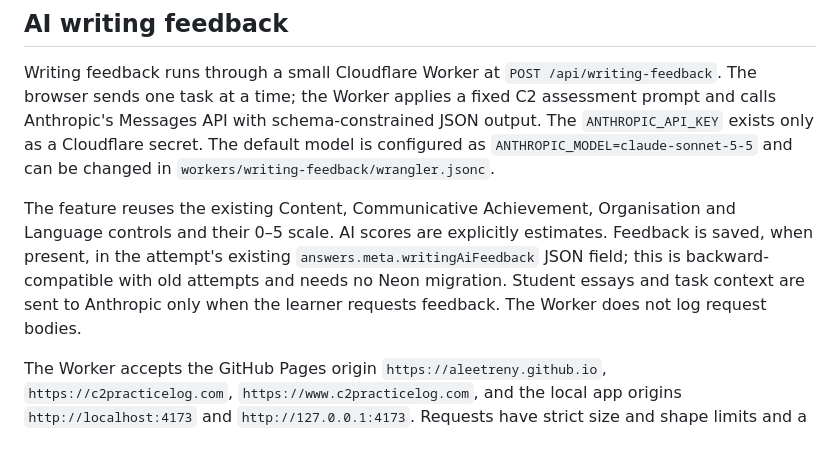
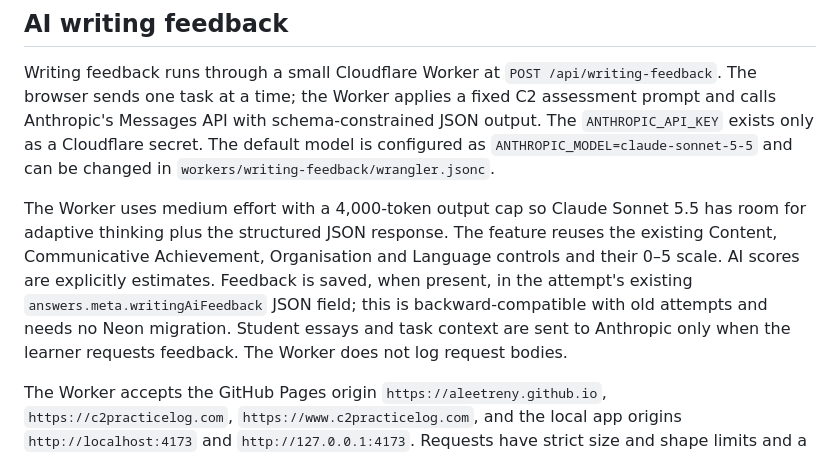
Before and after one commit to aleetreny/c2-practice-log, a Markdown page: README.md, the part around the change. Drawn GitHub-style.

Commit message:
Document Sonnet 5.5 output budget

```diff
--- a/README.md
+++ b/README.md
@@ -166,7 +166,7 @@ Account data remains usable when cloud sync is unavailable. The original namespa
 
 Writing feedback runs through a small Cloudflare Worker at `POST /api/writing-feedback`. The browser sends one task at a time; the Worker applies a fixed C2 assessment prompt and calls Anthropic's Messages API with schema-constrained JSON output. The `ANTHROPIC_API_KEY` exists only as a Cloudflare secret. The default model is configured as `ANTHROPIC_MODEL=claude-sonnet-5-5` and can be changed in `workers/writing-feedback/wrangler.jsonc`.
 
-The feature reuses the existing Content, Communicative Achievement, Organisation and Language controls and their 0–5 scale. AI scores are explicitly estimates. Feedback is saved, when present, in the attempt's existing `answers.meta.writingAiFeedback` JSON field; this is backward-compatible with old attempts and needs no Neon migration. Student essays and task context are sent to Anthropic only when the learner requests feedback. The Worker does not log request bodies.
+The Worker uses medium effort with a 4,000-token output cap so Claude Sonnet 5.5 has room for adaptive thinking plus the structured JSON response. The feature reuses the existing Content, Communicative Achievement, Organisation and Language controls and their 0–5 scale. AI scores are explicitly estimates. Feedback is saved, when present, in the attempt's existing `answers.meta.writingAiFeedback` JSON field; this is backward-compatible with old attempts and needs no Neon migration. Student essays and task context are sent to Anthropic only when the learner requests feedback. The Worker does not log request bodies.
 
 The Worker accepts the GitHub Pages origin `https://aleetreny.github.io`, `https://c2practicelog.com`, `https://www.c2practicelog.com`, and the local app origins `http://localhost:4173` and `http://127.0.0.1:4173`. Requests have strict size and shape limits and a Cloudflare rate limit. Missing credentials, exhausted credits, provider errors and network failures return a generic message that leaves manual assessment available.
 
```
